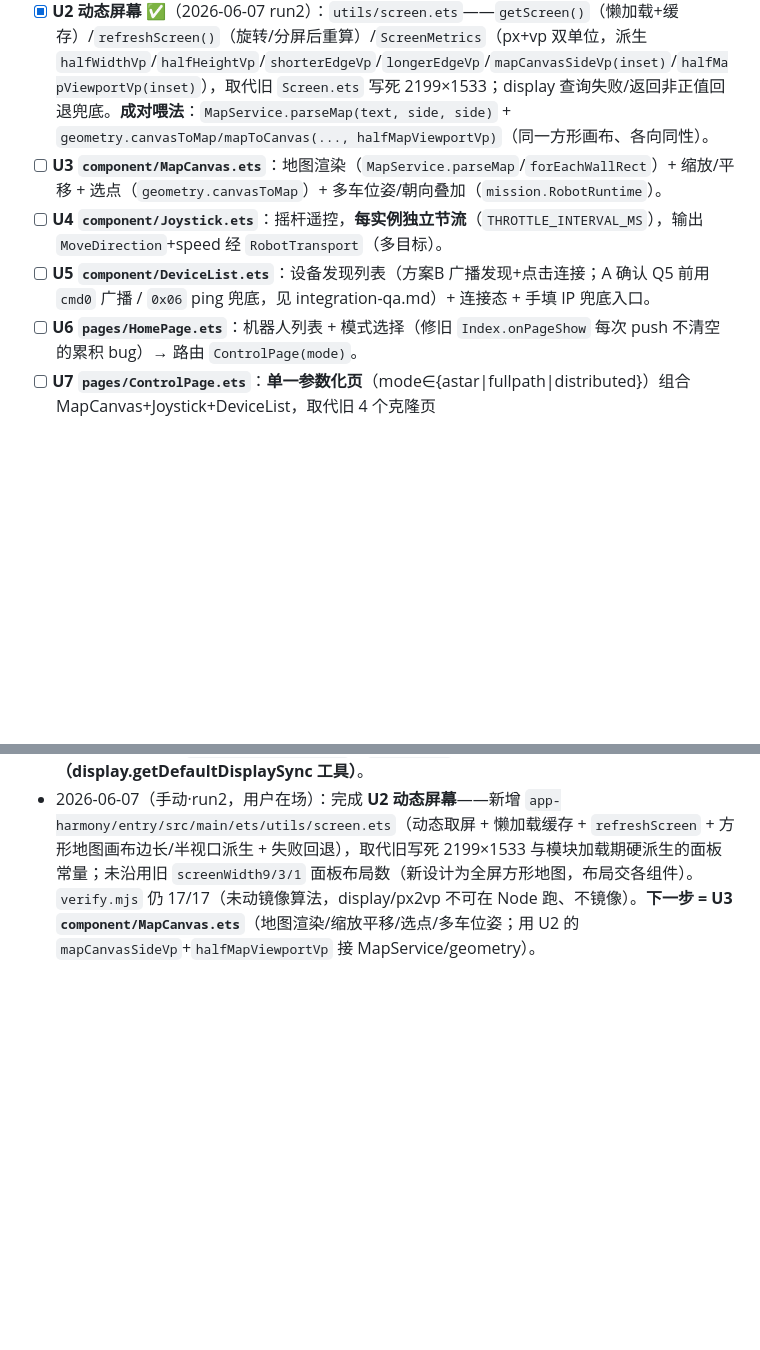
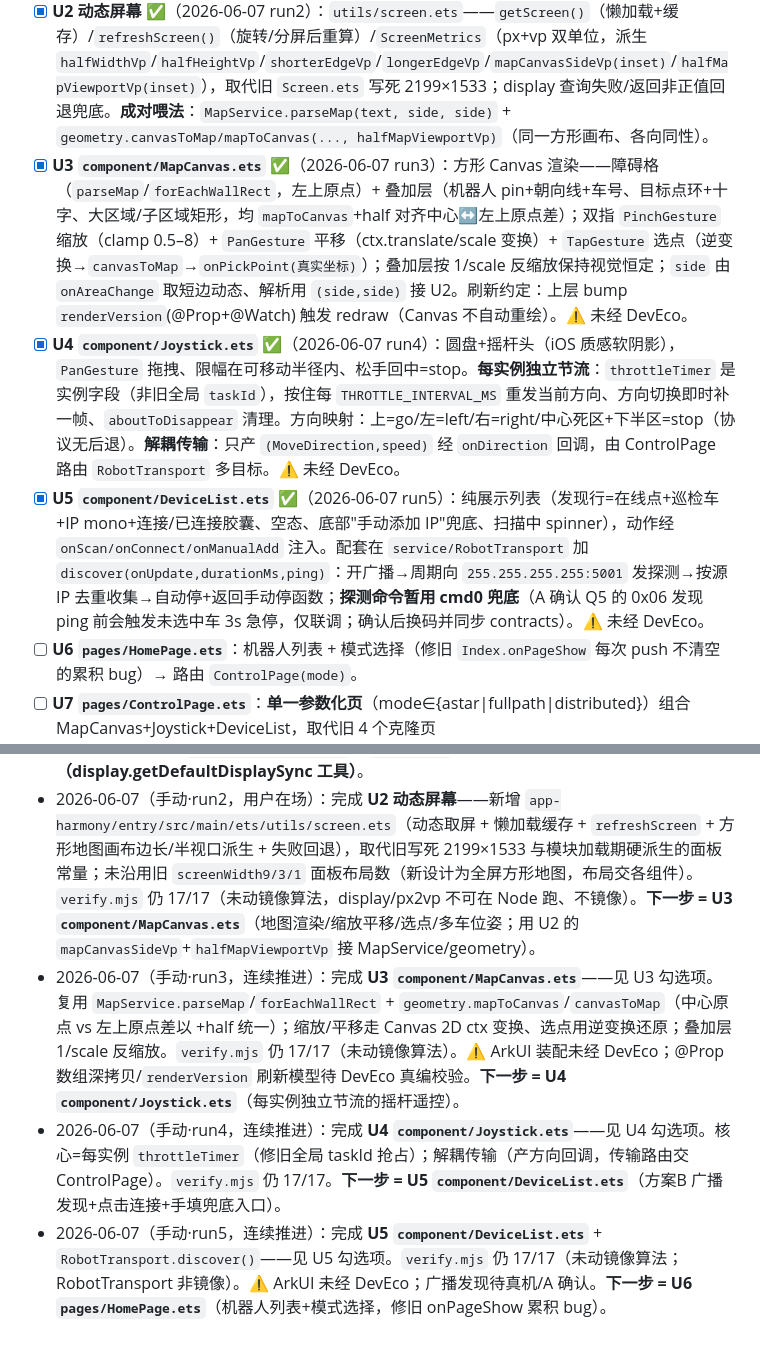
Before and after one commit to Drahann/OpenHarmonyCar, a Markdown page: docs/ui-progress.md, 2 parts joined by grey strips. Rendered like a GitHub page; blank space fills up the shorter version.

Commit message:
docs(ui-progress): 同步 U3–U5 完成（MapCanvas / Joystick / DeviceList）
UI 进度单一事实源：勾选 U3/U4/U5 + 追加 run3–5 运行日志，下一步 = U6 HomePage。
（App 代码 component/* 与 RobotTransport.discover 仅在 app-harmony-core，按约定不上 main。）

Co-Authored-By: Claude Opus 4.8 <noreply@anthropic.com>

```diff
--- a/docs/ui-progress.md
+++ b/docs/ui-progress.md
@@ -19,9 +19,9 @@
 ## UI 清单（按序做"下一项未完成"）
 - [x] **U1 风格融合** ✅（2026-06-07 run1）：`constants/theme.ets`（AppColor/FontSize/FontFamily/Space/Radius/Elevation 统一 token）+ `docs/ui-design.md`（融合决策 + 各屏风格来源 + 组件规范 + 导航结构）。融合=F&F极简底+Maps地图范式+Area墨绿主色+iOS圆角+高饱和语义色。
 - [x] **U2 动态屏幕** ✅（2026-06-07 run2）：`utils/screen.ets`——`getScreen()`（懒加载+缓存）/`refreshScreen()`（旋转/分屏后重算）/`ScreenMetrics`（px+vp 双单位，派生 `halfWidthVp`/`halfHeightVp`/`shorterEdgeVp`/`longerEdgeVp`/`mapCanvasSideVp(inset)`/`halfMapViewportVp(inset)`），取代旧 `Screen.ets` 写死 2199×1533；display 查询失败/返回非正值回退兜底。**成对喂法**：`MapService.parseMap(text, side, side)` + `geometry.canvasToMap/mapToCanvas(..., halfMapViewportVp)`（同一方形画布、各向同性）。
-- [ ] **U3 `component/MapCanvas.ets`**：地图渲染（`MapService.parseMap`/`forEachWallRect`）+ 缩放/平移 + 选点（`geometry.canvasToMap`）+ 多车位姿/朝向叠加（`mission.RobotRuntime`）。
-- [ ] **U4 `component/Joystick.ets`**：摇杆遥控，**每实例独立节流**（`THROTTLE_INTERVAL_MS`），输出 `MoveDirection`+speed 经 `RobotTransport`（多目标）。
-- [ ] **U5 `component/DeviceList.ets`**：设备发现列表（方案B 广播发现+点击连接；A 确认 Q5 前用 `cmd0` 广播 / `0x06` ping 兜底，见 integration-qa.md）+ 连接态 + 手填 IP 兜底入口。
+- [x] **U3 `component/MapCanvas.ets`** ✅（2026-06-07 run3）：方形 Canvas 渲染——障碍格（`parseMap`/`forEachWallRect`，左上原点）+ 叠加层（机器人 pin+朝向线+车号、目标点环+十字、大区域/子区域矩形，均 `mapToCanvas`+half 对齐中心↔左上原点差）；双指 `PinchGesture` 缩放（clamp 0.5–8）+ `PanGesture` 平移（ctx.translate/scale 变换）+ `TapGesture` 选点（逆变换→`canvasToMap`→`onPickPoint(真实坐标)`）；叠加层按 1/scale 反缩放保持视觉恒定；`side` 由 `onAreaChange` 取短边动态、解析用 `(side,side)` 接 U2。刷新约定：上层 bump `renderVersion`(@Prop+@Watch) 触发 redraw（Canvas 不自动重绘）。⚠️ 未经 DevEco。
+- [x] **U4 `component/Joystick.ets`** ✅（2026-06-07 run4）：圆盘+摇杆头（iOS 质感软阴影），`PanGesture` 拖拽、限幅在可移动半径内、松手回中=stop。**每实例独立节流**：`throttleTimer` 是实例字段（非旧全局 `taskId`），按住每 `THROTTLE_INTERVAL_MS` 重发当前方向、方向切换即时补一帧、`aboutToDisappear` 清理。方向映射：上=go/左=left/右=right/中心死区+下半区=stop（协议无后退）。**解耦传输**：只产 `(MoveDirection,speed)` 经 `onDirection` 回调，由 ControlPage 路由 `RobotTransport` 多目标。⚠️ 未经 DevEco。
+- [x] **U5 `component/DeviceList.ets`** ✅（2026-06-07 run5）：纯展示列表（发现行=在线点+巡检车+IP mono+连接/已连接胶囊、空态、底部"手动添加 IP"兜底、扫描中 spinner），动作经 `onScan/onConnect/onManualAdd` 注入。配套在 `service/RobotTransport` 加 `discover(onUpdate,durationMs,ping)`：开广播→周期向 `255.255.255.255:5001` 发探测→按源 IP 去重收集→自动停+返回手动停函数；**探测命令暂用 cmd0 兜底**（A 确认 Q5 的 0x06 发现 ping 前会触发未选中车 3s 急停，仅联调；确认后换码并同步 contracts）。⚠️ 未经 DevEco。
 - [ ] **U6 `pages/HomePage.ets`**：机器人列表 + 模式选择（修旧 `Index.onPageShow` 每次 push 不清空的累积 bug）→ 路由 `ControlPage(mode)`。
 - [ ] **U7 `pages/ControlPage.ets`**：**单一参数化页**（mode∈{astar|fullpath|distributed}）组合 MapCanvas+Joystick+DeviceList，取代旧 4 个克隆页（distributedPage/distributedsecondPage/distriFullPathPage/PendingComponent）。
 - [ ] **U8 `pages/SetIPPage.ets`**：高级/兜底手填 IP，走 `service/storage`（英文 key、无 getter 副作用）。
@@ -40,3 +40,6 @@ session-only 任务在 /clear 或关闭后消失。新会话若发现没有 `3da
 - 2026-06-06 20:1x（设定·本会话）：建定时任务 `3daa5173`（session-only，每 6h，首次≈+5h=06-07 01:12）+ 写本进度文档。**下一步 = U1 风格融合**。
 - 2026-06-07 ~01:12（自动·run1）：完成 **U1 风格融合**——`constants/theme.ets`（统一 token）+ `docs/ui-design.md`（五套融合决策/各屏/组件/导航）；顺手 `.gitignore` 补忽略 `.claude/` 运行文件并 untrack `scheduled_tasks.lock`。`verify.mjs` 仍 17/17。**下一步 = U2 动态屏幕（display.getDefaultDisplaySync 工具）**。
 - 2026-06-07（手动·run2，用户在场）：完成 **U2 动态屏幕**——新增 `app-harmony/entry/src/main/ets/utils/screen.ets`（动态取屏 + 懒加载缓存 + `refreshScreen` + 方形地图画布边长/半视口派生 + 失败回退），取代旧写死 2199×1533 与模块加载期硬派生的面板常量；未沿用旧 `screenWidth9/3/1` 面板布局数（新设计为全屏方形地图，布局交各组件）。`verify.mjs` 仍 17/17（未动镜像算法，display/px2vp 不可在 Node 跑、不镜像）。**下一步 = U3 `component/MapCanvas.ets`**（地图渲染/缩放平移/选点/多车位姿；用 U2 的 `mapCanvasSideVp`+`halfMapViewportVp` 接 MapService/geometry）。
+- 2026-06-07（手动·run3，连续推进）：完成 **U3 `component/MapCanvas.ets`**——见 U3 勾选项。复用 `MapService.parseMap`/`forEachWallRect` + `geometry.mapToCanvas`/`canvasToMap`（中心原点 vs 左上原点差以 +half 统一）；缩放/平移走 Canvas 2D ctx 变换、选点用逆变换还原；叠加层 1/scale 反缩放。`verify.mjs` 仍 17/17（未动镜像算法）。⚠️ ArkUI 装配未经 DevEco；@Prop 数组深拷贝/`renderVersion` 刷新模型待 DevEco 真编校验。**下一步 = U4 `component/Joystick.ets`**（每实例独立节流的摇杆遥控）。
+- 2026-06-07（手动·run4，连续推进）：完成 **U4 `component/Joystick.ets`**——见 U4 勾选项。核心=每实例 `throttleTimer`（修旧全局 taskId 抢占）；解耦传输（产方向回调，传输路由交 ControlPage）。`verify.mjs` 仍 17/17。**下一步 = U5 `component/DeviceList.ets`**（方案B 广播发现+点击连接+手填兜底入口）。
+- 2026-06-07（手动·run5，连续推进）：完成 **U5 `component/DeviceList.ets`** + `RobotTransport.discover()`——见 U5 勾选项。`verify.mjs` 仍 17/17（未动镜像算法；RobotTransport 非镜像）。⚠️ ArkUI 未经 DevEco；广播发现待真机/A 确认。**下一步 = U6 `pages/HomePage.ets`**（机器人列表+模式选择，修旧 onPageShow 累积 bug）。
```
